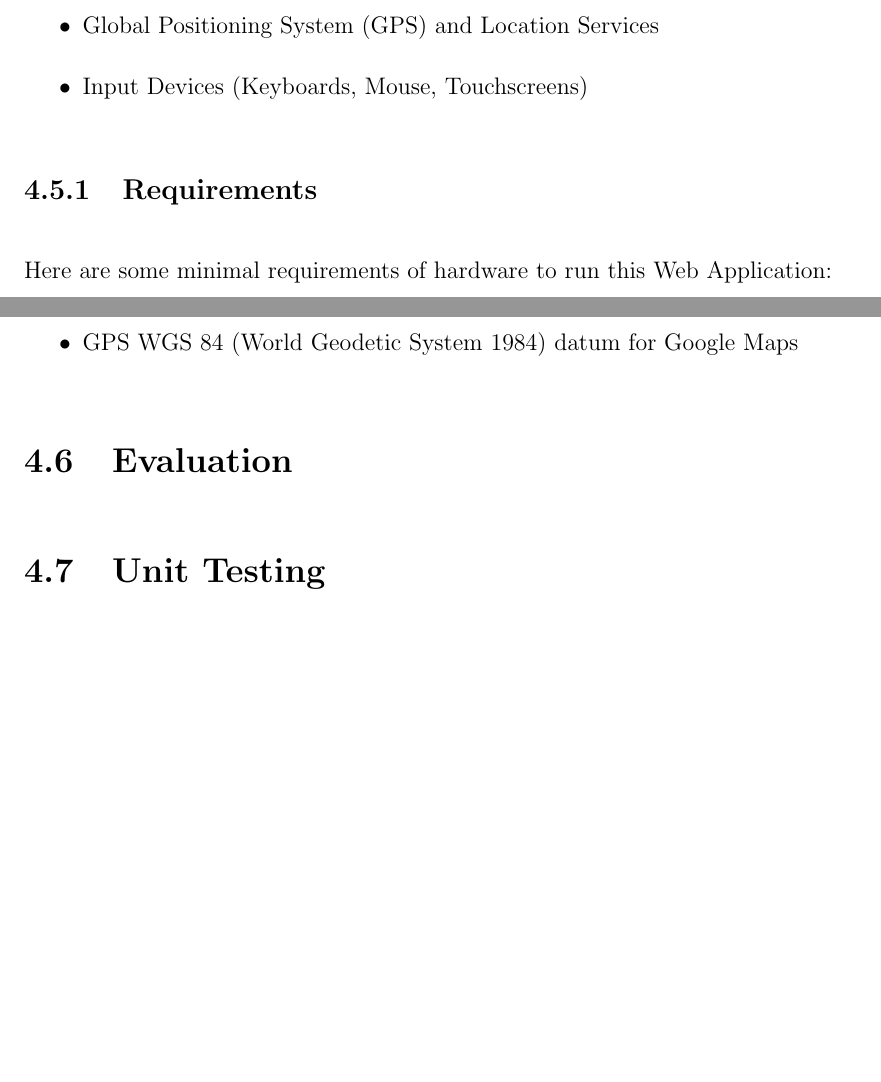
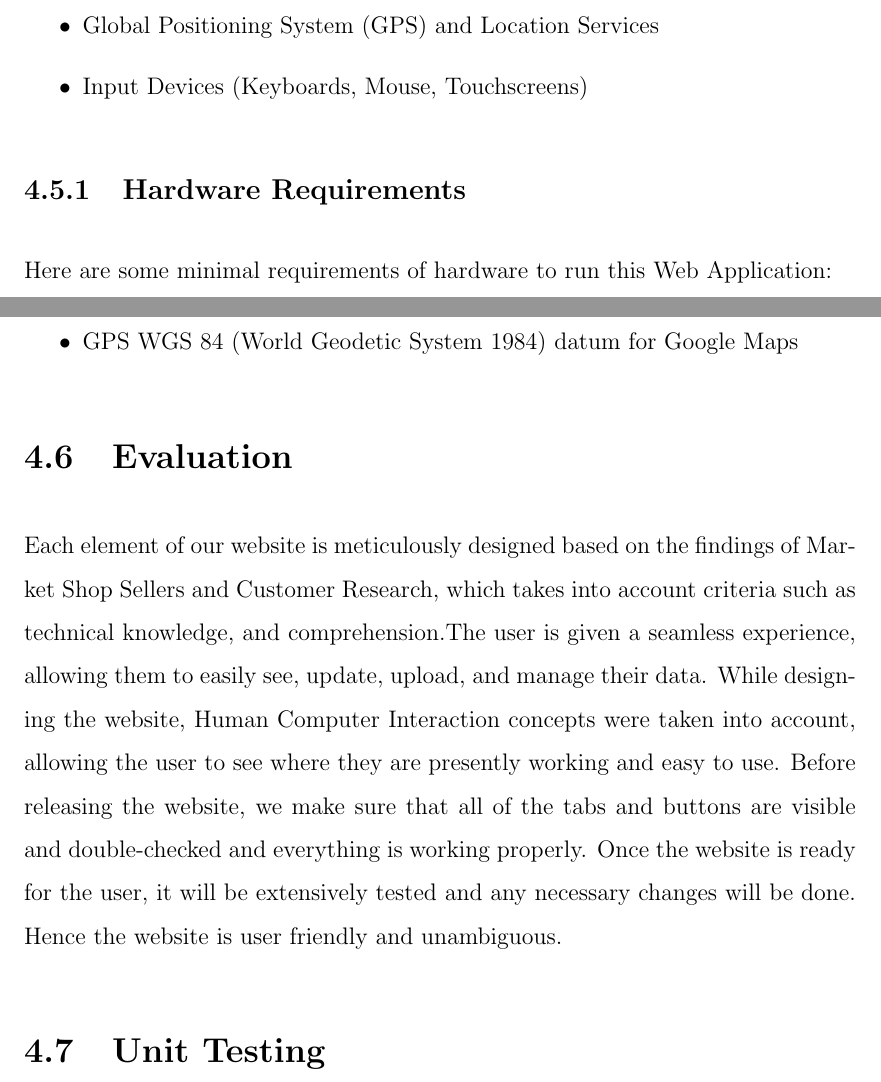
Before and after one commit to MuhammadZeeshanYousaf/shop-trackee-docs, a LaTeX thesis (ProjectMain_StudentName_123BS14.tex, which reads Chapters/Chapter4.tex): two parts of pages 40 and 41 of 53, joined at a grey line, cut so that both start at the same text, the shorter picture padded with empty space. Compiled offline with pdfLaTeX.

Commit message:
Add evaluation.

```diff
--- a/Chapters/Chapter4.tex
+++ b/Chapters/Chapter4.tex
@@ -192,7 +192,7 @@ The "Track My Shop" web application is primarily a software-based system that re
 	\item Input Devices (Keyboards, Mouse, Touchscreens)
 \end{itemize}
 
-\subsection{Requirements}
+\subsection{Hardware Requirements}
 Here are some minimal requirements of hardware to run this Web Application:
 \begin{itemize}
 	\item Pentium 4 - 1.9Ghz
@@ -204,8 +204,8 @@ Here are some minimal requirements of hardware to run this Web Application:
 \end{itemize}
 
 
-
 \section{Evaluation}
+Each element of our website is meticulously designed based on the findings of Market Shop Sellers and Customer Research, which takes into account criteria such as technical knowledge, and comprehension.The user is given a seamless experience, allowing them to easily see, update, upload, and manage their data. While designing the website, Human Computer Interaction concepts were taken into account, allowing the user to see where they are presently working and easy to use. Before releasing the website, we make sure that all of the tabs and buttons are visible and double-checked and everything is working properly. Once the website is ready for the user, it will be extensively tested and any necessary changes will be done. Hence the website is user friendly and unambiguous.
 \section{Unit Testing}
 \section{Functional Testing}
 \subsection{Testing Requirements}
```
Also changed, not shown: 5 other files.
